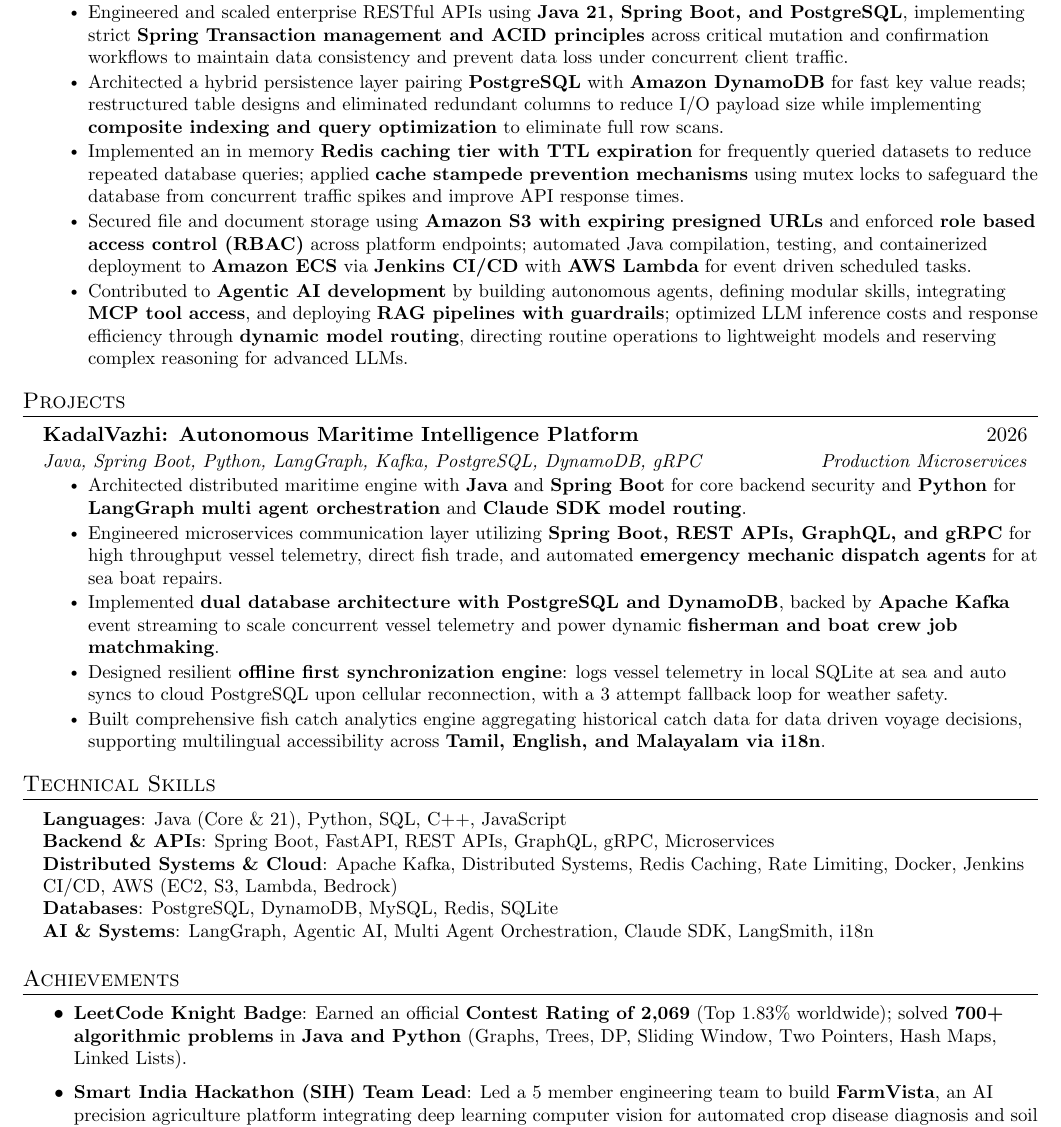
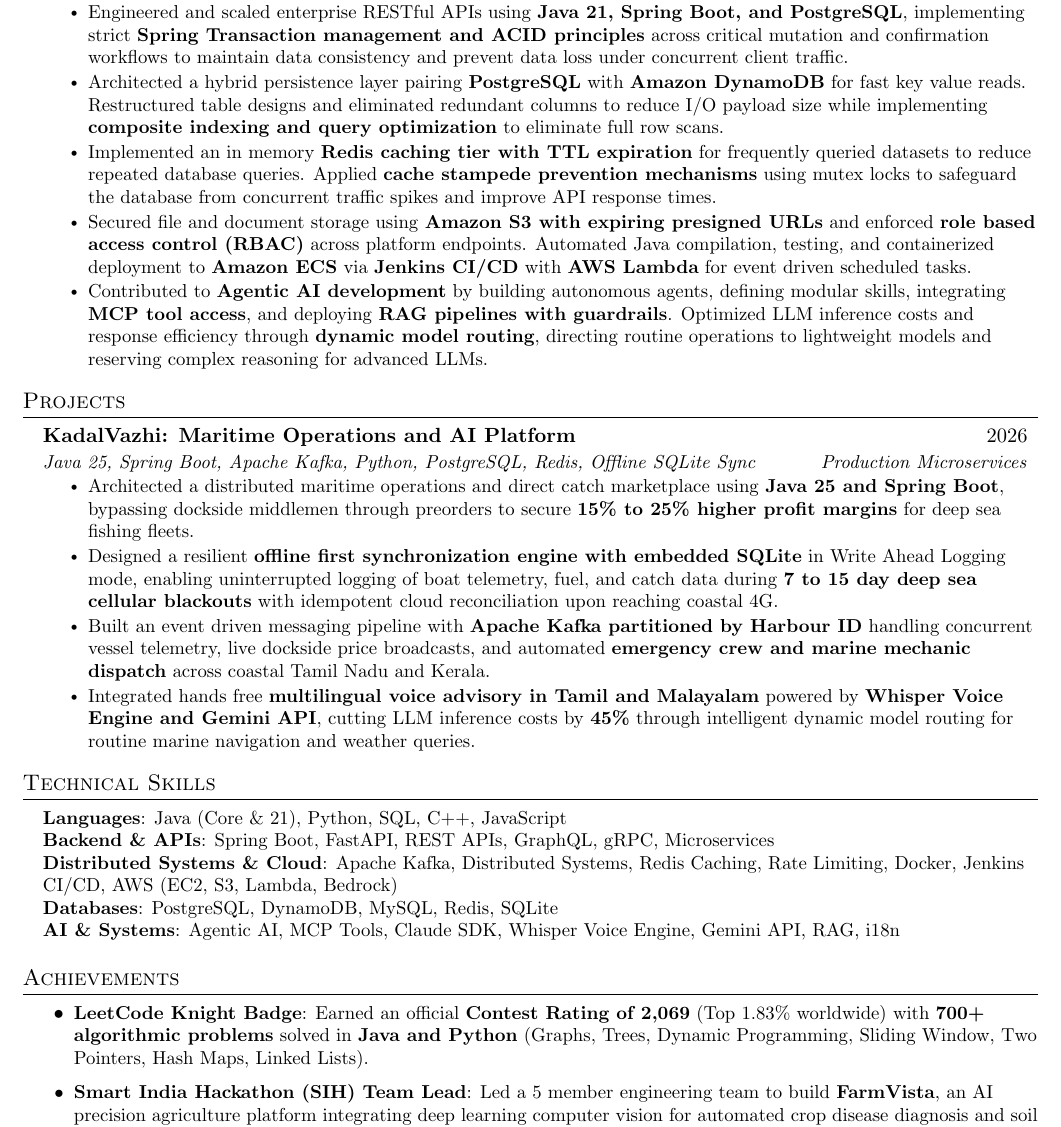
Before and after one commit to nithiljn/AI_Portfolio, a LaTeX CV (James_Nithil_Resume.tex): part of page 1 of 2, cut so that both start at the same text. Compiled offline with pdfLaTeX.

Commit message:
feat(experience, resume): remove mid-sentence semicolons, elevate education styling, and align KadalVazhi across resume and portfolio

```diff
--- a/James_Nithil_Resume.tex
+++ b/James_Nithil_Resume.tex
@@ -101,10 +101,10 @@
       {Vaken Technologies Pvt. Ltd. $|$ Product: Sovablu}{Trichy, India}
       \resumeItemListStart
         \resumeItem{Engineered and scaled enterprise RESTful APIs using \textbf{Java 21, Spring Boot, and PostgreSQL}, implementing strict \textbf{Spring Transaction management and ACID principles} across critical mutation and confirmation workflows to maintain data consistency and prevent data loss under concurrent client traffic.}
-        \resumeItem{Architected a hybrid persistence layer pairing \textbf{PostgreSQL} with \textbf{Amazon DynamoDB} for fast key value reads; restructured table designs and eliminated redundant columns to reduce I/O payload size while implementing \textbf{composite indexing and query optimization} to eliminate full row scans.}
-        \resumeItem{Implemented an in memory \textbf{Redis caching tier with TTL expiration} for frequently queried datasets to reduce repeated database queries; applied \textbf{cache stampede prevention mechanisms} using mutex locks to safeguard the database from concurrent traffic spikes and improve API response times.}
-        \resumeItem{Secured file and document storage using \textbf{Amazon S3 with expiring presigned URLs} and enforced \textbf{role based access control (RBAC)} across platform endpoints; automated Java compilation, testing, and containerized deployment to \textbf{Amazon ECS} via \textbf{Jenkins CI/CD} with \textbf{AWS Lambda} for event driven scheduled tasks.}
-        \resumeItem{Contributed to \textbf{Agentic AI development} by building autonomous agents, defining modular skills, integrating \textbf{MCP tool access}, and deploying \textbf{RAG pipelines with guardrails}; optimized LLM inference costs and response efficiency through \textbf{dynamic model routing}, directing routine operations to lightweight models and reserving complex reasoning for advanced LLMs.}
+        \resumeItem{Architected a hybrid persistence layer pairing \textbf{PostgreSQL} with \textbf{Amazon DynamoDB} for fast key value reads. Restructured table designs and eliminated redundant columns to reduce I/O payload size while implementing \textbf{composite indexing and query optimization} to eliminate full row scans.}
+        \resumeItem{Implemented an in memory \textbf{Redis caching tier with TTL expiration} for frequently queried datasets to reduce repeated database queries. Applied \textbf{cache stampede prevention mechanisms} using mutex locks to safeguard the database from concurrent traffic spikes and improve API response times.}
+        \resumeItem{Secured file and document storage using \textbf{Amazon S3 with expiring presigned URLs} and enforced \textbf{role based access control (RBAC)} across platform endpoints. Automated Java compilation, testing, and containerized deployment to \textbf{Amazon ECS} via \textbf{Jenkins CI/CD} with \textbf{AWS Lambda} for event driven scheduled tasks.}
+        \resumeItem{Contributed to \textbf{Agentic AI development} by building autonomous agents, defining modular skills, integrating \textbf{MCP tool access}, and deploying \textbf{RAG pipelines with guardrails}. Optimized LLM inference costs and response efficiency through \textbf{dynamic model routing}, directing routine operations to lightweight models and reserving complex reasoning for advanced LLMs.}
       \resumeItemListEnd
 
   \resumeSubHeadingListEnd
@@ -114,14 +114,13 @@
   \resumeSubHeadingListStart
 
     \resumeProjectHeading
-      {KadalVazhi: Autonomous Maritime Intelligence Platform}{2026}
-      {Java, Spring Boot, Python, LangGraph, Kafka, PostgreSQL, DynamoDB, gRPC}{Production Microservices}
+      {KadalVazhi: Maritime Operations and AI Platform}{2026}
+      {Java 25, Spring Boot, Apache Kafka, Python, PostgreSQL, Redis, Offline SQLite Sync}{Production Microservices}
       \resumeItemListStart
-        \resumeItem{Architected distributed maritime engine with \textbf{Java} and \textbf{Spring Boot} for core backend security and \textbf{Python} for \textbf{LangGraph multi agent orchestration} and \textbf{Claude SDK model routing}.}
-        \resumeItem{Engineered microservices communication layer utilizing \textbf{Spring Boot, REST APIs, GraphQL, and gRPC} for high throughput vessel telemetry, direct fish trade, and automated \textbf{emergency mechanic dispatch agents} for at sea boat repairs.}
-        \resumeItem{Implemented \textbf{dual database architecture with PostgreSQL and DynamoDB}, backed by \textbf{Apache Kafka} event streaming to scale concurrent vessel telemetry and power dynamic \textbf{fisherman and boat crew job matchmaking}.}
-        \resumeItem{Designed resilient \textbf{offline first synchronization engine}: logs vessel telemetry in local SQLite at sea and auto syncs to cloud PostgreSQL upon cellular reconnection, with a 3 attempt fallback loop for weather safety.}
-        \resumeItem{Built comprehensive fish catch analytics engine aggregating historical catch data for data driven voyage decisions, supporting multilingual accessibility across \textbf{Tamil, English, and Malayalam via i18n}.}
+        \resumeItem{Architected a distributed maritime operations and direct catch marketplace using \textbf{Java 25 and Spring Boot}, bypassing dockside middlemen through preorders to secure \textbf{15\% to 25\% higher profit margins} for deep sea fishing fleets.}
+        \resumeItem{Designed a resilient \textbf{offline first synchronization engine with embedded SQLite} in Write Ahead Logging mode, enabling uninterrupted logging of boat telemetry, fuel, and catch data during \textbf{7 to 15 day deep sea cellular blackouts} with idempotent cloud reconciliation upon reaching coastal 4G.}
+        \resumeItem{Built an event driven messaging pipeline with \textbf{Apache Kafka partitioned by Harbour ID} handling concurrent vessel telemetry, live dockside price broadcasts, and automated \textbf{emergency crew and marine mechanic dispatch} across coastal Tamil Nadu and Kerala.}
+        \resumeItem{Integrated hands free \textbf{multilingual voice advisory in Tamil and Malayalam} powered by \textbf{Whisper Voice Engine and Gemini API}, cutting LLM inference costs by \textbf{45\%} through intelligent dynamic model routing for routine marine navigation and weather queries.}
       \resumeItemListEnd
 
   \resumeSubHeadingListEnd
@@ -134,14 +133,14 @@
      \textbf{Backend \& APIs}{: Spring Boot, FastAPI, REST APIs, GraphQL, gRPC, Microservices} \\
      \textbf{Distributed Systems \& Cloud}{: Apache Kafka, Distributed Systems, Redis Caching, Rate Limiting, Docker, Jenkins CI/CD, AWS (EC2, S3, Lambda, Bedrock)} \\
      \textbf{Databases}{: PostgreSQL, DynamoDB, MySQL, Redis, SQLite} \\
-     \textbf{AI \& Systems}{: LangGraph, Agentic AI, Multi Agent Orchestration, Claude SDK, LangSmith, i18n}
+     \textbf{AI \& Systems}{: Agentic AI, MCP Tools, Claude SDK, Whisper Voice Engine, Gemini API, RAG, i18n}
     }}
  \end{itemize}
 
 %-----------ACHIEVEMENTS-----------
 \section{Achievements}
   \resumeItemListStart
-    \resumeItem{\textbf{LeetCode Knight Badge}: Earned an official \textbf{Contest Rating of 2,069} (Top 1.83\% worldwide); solved \textbf{700+ algorithmic problems} in \textbf{Java and Python} (Graphs, Trees, DP, Sliding Window, Two Pointers, Hash Maps, Linked Lists).}
+    \resumeItem{\textbf{LeetCode Knight Badge}: Earned an official \textbf{Contest Rating of 2,069} (Top 1.83\% worldwide) with \textbf{700+ algorithmic problems} solved in \textbf{Java and Python} (Graphs, Trees, Dynamic Programming, Sliding Window, Two Pointers, Hash Maps, Linked Lists).}
     \resumeItem{\textbf{Smart India Hackathon (SIH) Team Lead}: Led a 5 member engineering team to build \textbf{FarmVista}, an AI precision agriculture platform integrating deep learning computer vision for automated crop disease diagnosis and soil telemetry.}
   \resumeItemListEnd
 
```
Also changed, not shown: James_Nithil_Resume.pdf, 2 other files.
